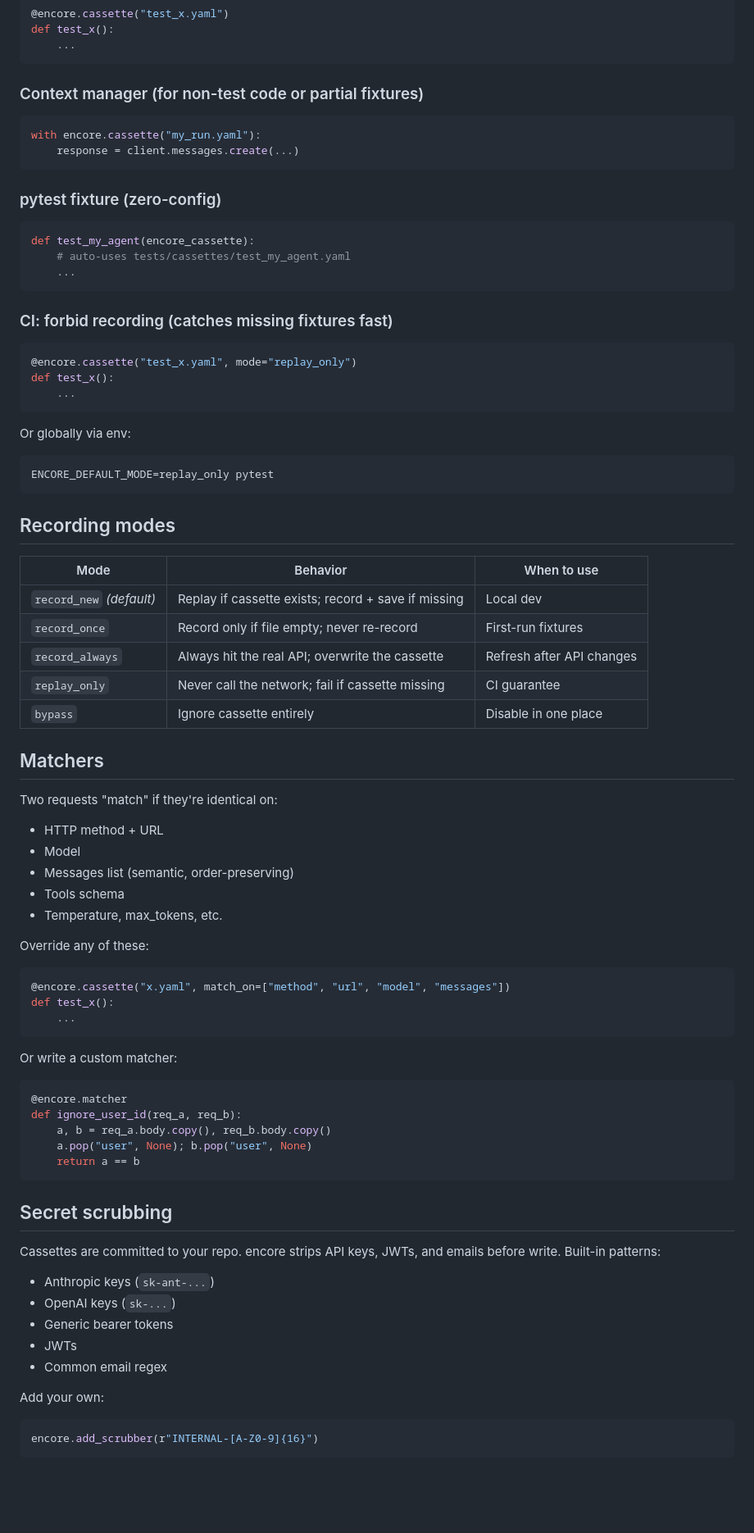
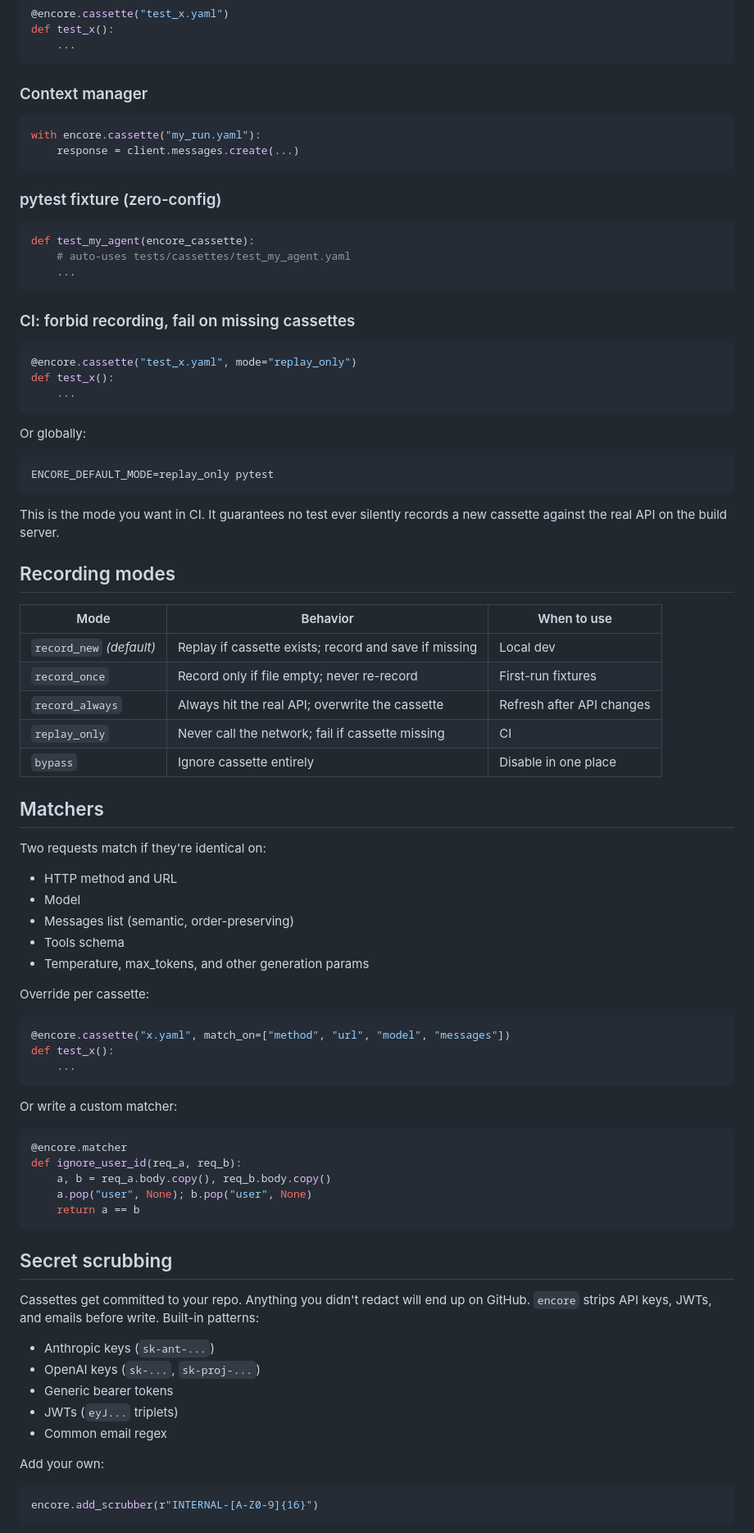
Before and after one commit to gmoustakas/cuesheet, a Markdown page: README.md, the part around one of its changes. Shown at 82% size. GitHub-like rendering; blank space fills up the shorter version.

````diff
--- a/README.md
+++ b/README.md
@@ -73,50 +92,59 @@ def test_x():
     ...
 ```
 
-### Context manager (for non-test code or partial fixtures)
+### Context manager
+
 ```python
 with encore.cassette("my_run.yaml"):
     response = client.messages.create(...)
 ```
 
 ### pytest fixture (zero-config)
+
 ```python
 def test_my_agent(encore_cassette):
     # auto-uses tests/cassettes/test_my_agent.yaml
     ...
 ```
 
-### CI: forbid recording (catches missing fixtures fast)
+### CI: forbid recording, fail on missing cassettes
+
 ```python
 @encore.cassette("test_x.yaml", mode="replay_only")
 def test_x():
     ...
 ```
-Or globally via env:
+
+Or globally:
+
 ```bash
 ENCORE_DEFAULT_MODE=replay_only pytest
 ```
+
+This is the mode you want in CI. It guarantees no test ever silently records a new cassette against the real API on the build server.
 
 ## Recording modes
 
 | Mode | Behavior | When to use |
 |---|---|---|
-| `record_new` *(default)* | Replay if cassette exists; record + save if missing | Local dev |
+| `record_new` *(default)* | Replay if cassette exists; record and save if missing | Local dev |
 | `record_once` | Record only if file empty; never re-record | First-run fixtures |
 | `record_always` | Always hit the real API; overwrite the cassette | Refresh after API changes |
-| `replay_only` | Never call the network; fail if cassette missing | CI guarantee |
+| `replay_only` | Never call the network; fail if cassette missing | CI |
 | `bypass` | Ignore cassette entirely | Disable in one place |
 
 ## Matchers
 
-Two requests "match" if they're identical on:
-- HTTP method + URL
+Two requests match if they're identical on:
+
+- HTTP method and URL
 - Model
 - Messages list (semantic, order-preserving)
 - Tools schema
-- Temperature, max_tokens, etc.
+- Temperature, max_tokens, and other generation params
 
-Override any of these:
+Override per cassette:
+
 ```python
 @encore.cassette("x.yaml", match_on=["method", "url", "model", "messages"])
 def test_x():
@@ -124,6 +152,7 @@ def test_x():
 ```
 
 Or write a custom matcher:
+
 ```python
 @encore.matcher
 def ignore_user_id(req_a, req_b):
@@ -134,15 +163,16 @@ def ignore_user_id(req_a, req_b):
 
 ## Secret scrubbing
 
-Cassettes are committed to your repo. encore strips API keys, JWTs, and emails before write. Built-in patterns:
+Cassettes get committed to your repo. Anything you didn't redact will end up on GitHub. `encore` strips API keys, JWTs, and emails before write. Built-in patterns:
 
 - Anthropic keys (`sk-ant-...`)
-- OpenAI keys (`sk-...`)
+- OpenAI keys (`sk-...`, `sk-proj-...`)
 - Generic bearer tokens
-- JWTs
+- JWTs (`eyJ...` triplets)
 - Common email regex
 
 Add your own:
+
 ```python
 encore.add_scrubber(r"INTERNAL-[A-Z0-9]{16}")
 ```
````
Also changed, not shown: other parts of README.md (+136 -49 lines), docs/screenshots/cassette-detail.png (added), docs/screenshots/index.png (added), 1 other file.
